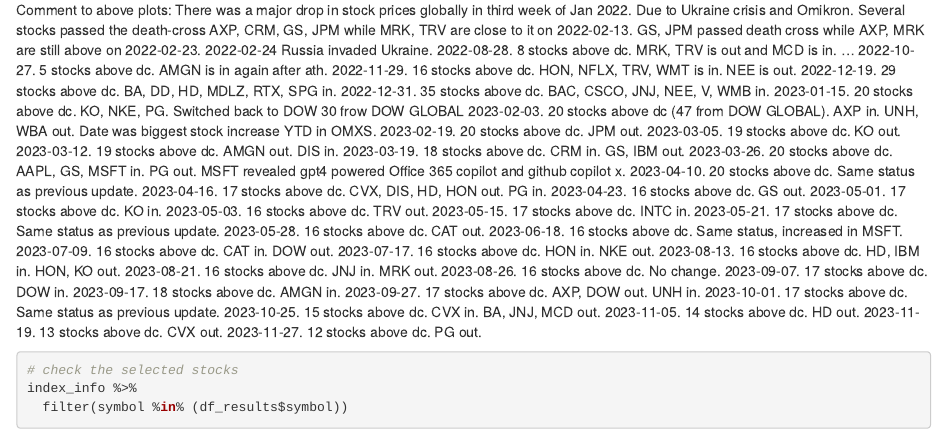
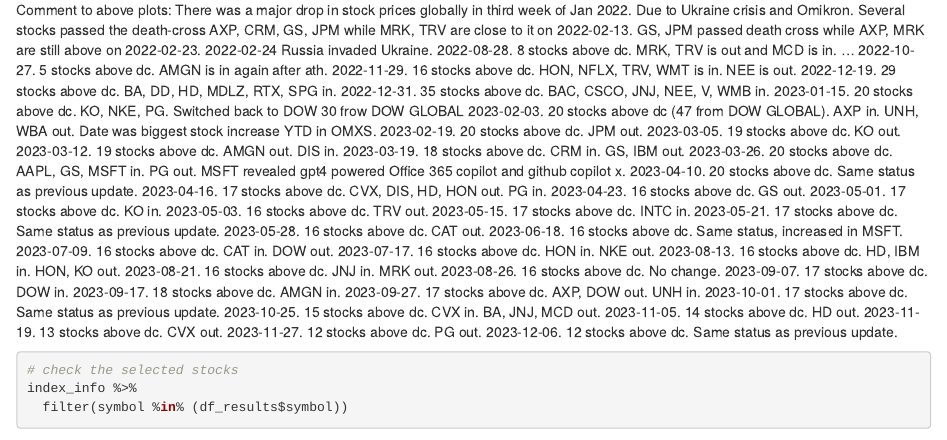
Before and after one commit to flyin01/stock_picking_charts, an R Markdown document (src/stock_picker.Rmd): the page in a window 1100 px wide, from 8510 px down. Rendered offline with R 4.5, knitr and Pandoc, with nearby package versions; some code elsewhere in the file could not run offline.

Commit message:
first dec update

````diff
--- a/src/stock_picker.Rmd
+++ b/src/stock_picker.Rmd
@@ -383,6 +383,7 @@
 2023-11-05. 14 stocks above dc. HD out.
 2023-11-19. 13 stocks above dc. CVX out.
 2023-11-27. 12 stocks above dc. PG out.
+2023-12-06. 12 stocks above dc. Same status as previous update.
 
 ```{r}
 # check the selected stocks
````
